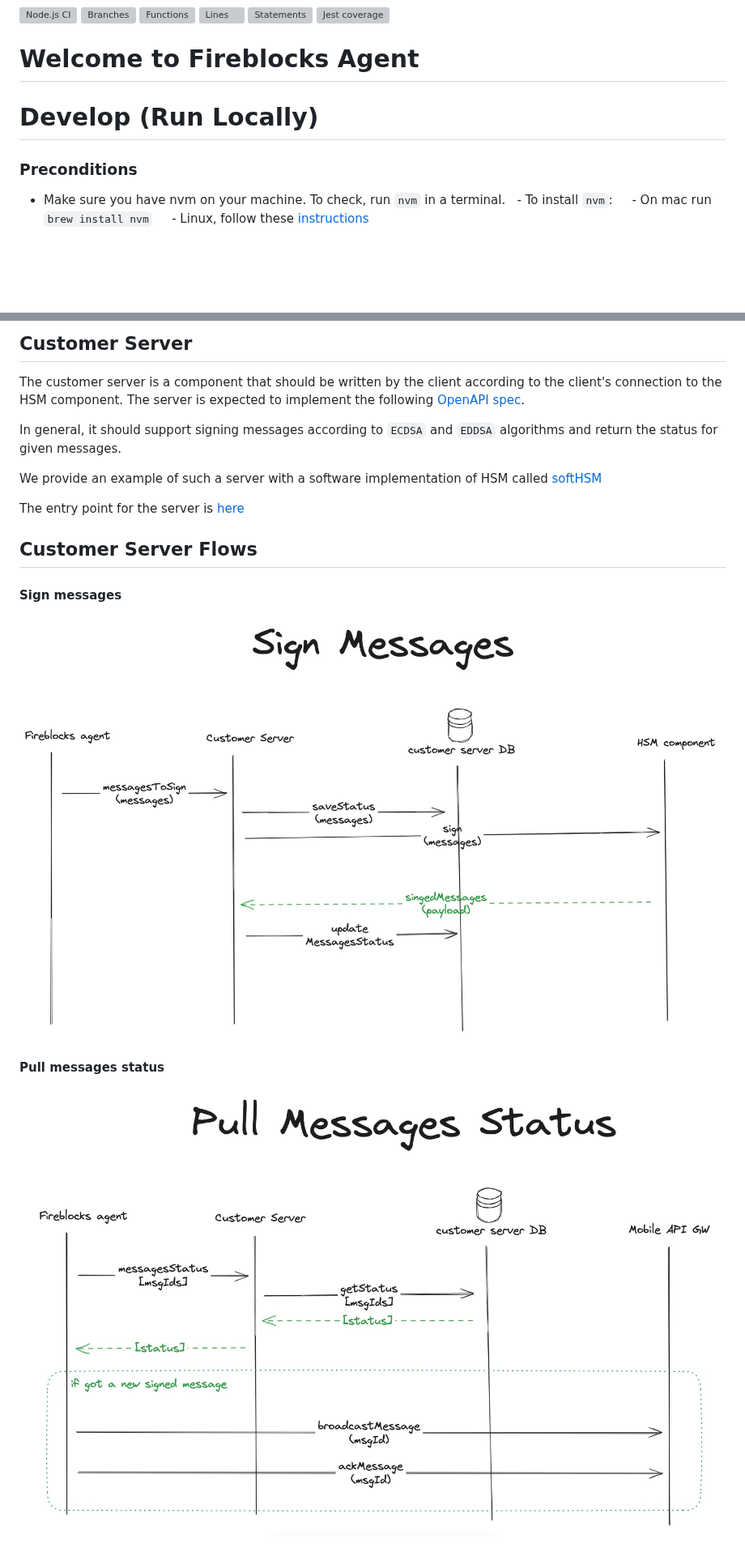
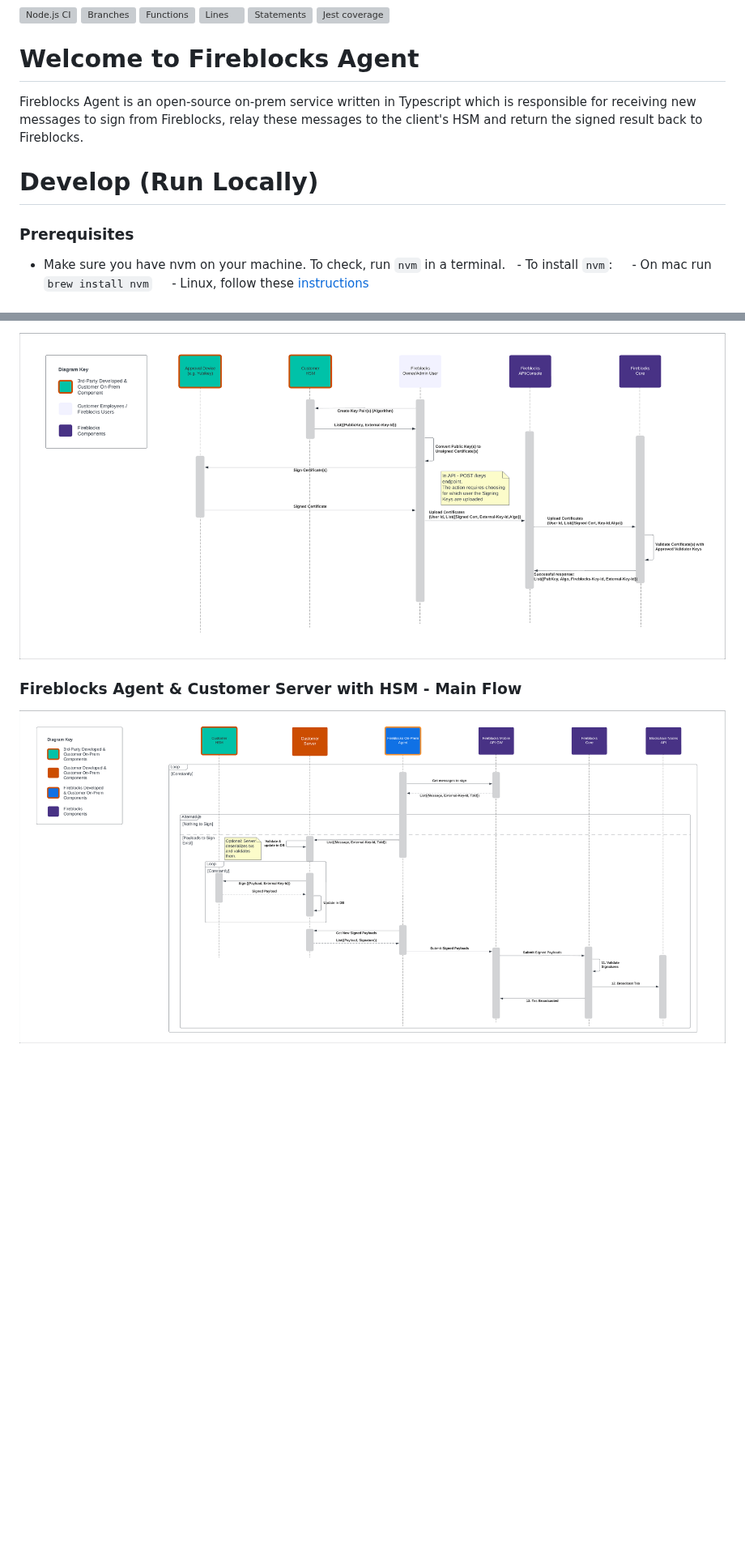
Before and after one commit to fireblocks/fireblocks-agent, a Markdown page: README.md, 2 parts joined by grey strips. Shown at 81% size. Rendered like a GitHub page; pictures changed too: docs/flows/add_signing_keys.png (added), docs/flows/fireblocks_agent_main_flow.png (added); blank space fills up the shorter version; grey boxes are pictures that could not be loaded.

```diff
--- a/README.md
+++ b/README.md
@@ -7,9 +7,11 @@
 
 # Welcome to Fireblocks Agent
 
+Fireblocks Agent is an open-source on-prem service written in Typescript which is responsible for receiving new messages to sign from Fireblocks, relay these messages to the client's HSM and return the signed result back to Fireblocks.
+
 # Develop (Run Locally)
 
-### Preconditions
+### Prerequisites
 
 - Make sure you have nvm on your machine. To check, run `nvm` in a terminal.
   - To install `nvm`:
@@ -73,19 +84,6 @@ This procedure should happen once. Fireblocks will need a validator key to appro
 
-## Customer Server
-The customer server is a component that should be written by the client according to the client's connection to the HSM component. The server is expected to implement the following [OpenAPI spec](api/customer-server.api.yml).
+![Add signing keys flow](docs/flows/add_signing_keys.png)
 
-In general, it should support signing messages according to `ECDSA` and `EDDSA` algorithms and return the status for given messages.
+### Fireblocks Agent & Customer Server with HSM - Main Flow
 
-We provide an example of such a server with a software implementation of HSM called [softHSM](https://www.opendnssec.org/softhsm/)
-
-The entry point for the server is [here](examples/server/src/server.ts)
-
-## Customer Server Flows
-
-#### Sign messages
-
-![Sign messages flow](docs/flows/sign_messages.jpg)
-
-#### Pull messages status
-
-![pull messages status flow](docs/flows/pull_messages_status.jpg)
+![fireblocks agent main logic flow](docs/flows/fireblocks_agent_main_flow.png)
```
Also changed, not shown: other parts of README.md (+25 -16 lines), docs/flows/add_validator_key.png (added), docs/flows/create_api_user_sd.png (added), docs/flows/pair_device_sd.png (added).
